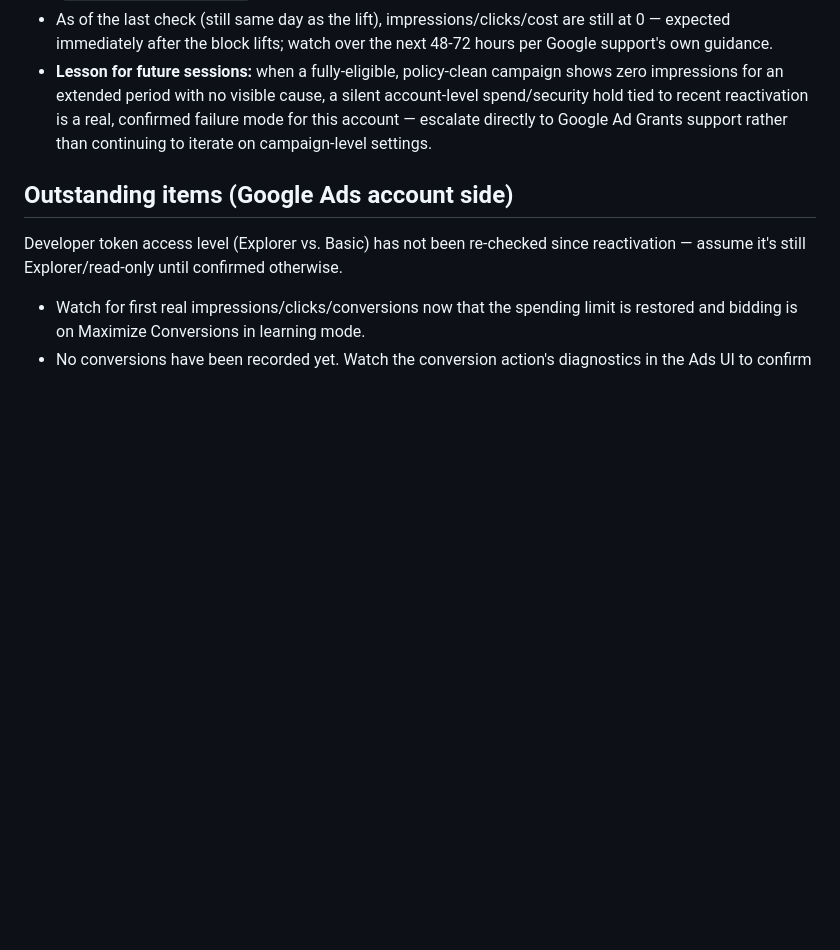
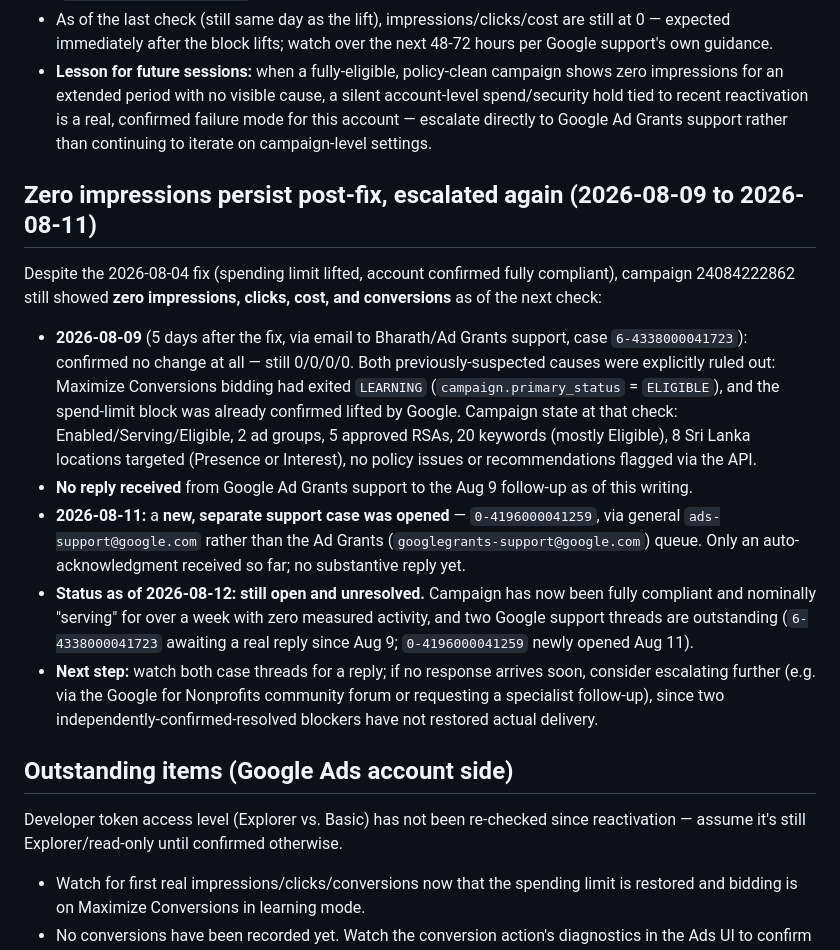
Before and after one commit to ZeroPlastic/zeroplastic-google-ads, a Markdown page: docs/account-status.md, the part around the change. Drawn GitHub-style; blank space fills up the shorter version.

Commit message:
Document continued zero-impressions escalation (Aug 9-11)
Despite the Aug 4 fix, campaign 24084222862 still shows zero impressions/
clicks/conversions as of the Aug 9 follow-up, with both previously-suspected
causes ruled out. A new support case (0-4196000041259) was opened Aug 11
after the original Ad Grants case went unanswered; both remain unresolved.

```diff
--- a/docs/account-status.md
+++ b/docs/account-status.md
@@ -44,6 +44,16 @@ Campaign 24084222862 showed **zero impressions, clicks, and cost for over a week
 - As of the last check (still same day as the lift), impressions/clicks/cost are still at 0 — expected immediately after the block lifts; watch over the next 48-72 hours per Google support's own guidance.
 - **Lesson for future sessions:** when a fully-eligible, policy-clean campaign shows zero impressions for an extended period with no visible cause, a silent account-level spend/security hold tied to recent reactivation is a real, confirmed failure mode for this account — escalate directly to Google Ad Grants support rather than continuing to iterate on campaign-level settings.
 
+## Zero impressions persist post-fix, escalated again (2026-08-09 to 2026-08-11)
+
+Despite the 2026-08-04 fix (spending limit lifted, account confirmed fully compliant), campaign 24084222862 still showed **zero impressions, clicks, cost, and conversions** as of the next check:
+
+- **2026-08-09** (5 days after the fix, via email to Bharath/Ad Grants support, case `6-4338000041723`): confirmed no change at all — still 0/0/0/0. Both previously-suspected causes were explicitly ruled out: Maximize Conversions bidding had exited `LEARNING` (`campaign.primary_status` = `ELIGIBLE`), and the spend-limit block was already confirmed lifted by Google. Campaign state at that check: Enabled/Serving/Eligible, 2 ad groups, 5 approved RSAs, 20 keywords (mostly Eligible), 8 Sri Lanka locations targeted (Presence or Interest), no policy issues or recommendations flagged via the API.
+- **No reply received** from Google Ad Grants support to the Aug 9 follow-up as of this writing.
+- **2026-08-11:** a **new, separate support case was opened** — `0-4196000041259`, via general `ads-support@google.com` rather than the Ad Grants (`googlegrants-support@google.com`) queue. Only an auto-acknowledgment received so far; no substantive reply yet.
+- **Status as of 2026-08-12: still open and unresolved.** Campaign has now been fully compliant and nominally "serving" for over a week with zero measured activity, and two Google support threads are outstanding (`6-4338000041723` awaiting a real reply since Aug 9; `0-4196000041259` newly opened Aug 11).
+- **Next step:** watch both case threads for a reply; if no response arrives soon, consider escalating further (e.g. via the Google for Nonprofits community forum or requesting a specialist follow-up), since two independently-confirmed-resolved blockers have not restored actual delivery.
+
 ## Outstanding items (Google Ads account side)
 
 Developer token access level (Explorer vs. Basic) has not been re-checked since reactivation — assume it's still Explorer/read-only until confirmed otherwise.
```
